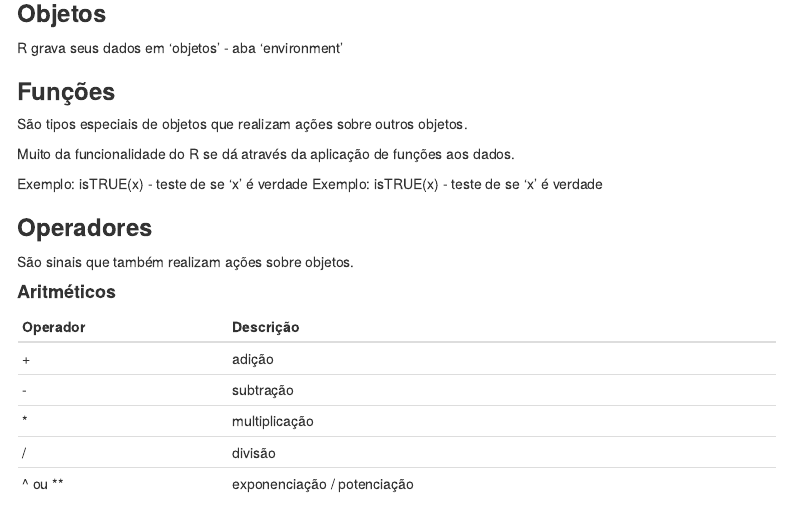
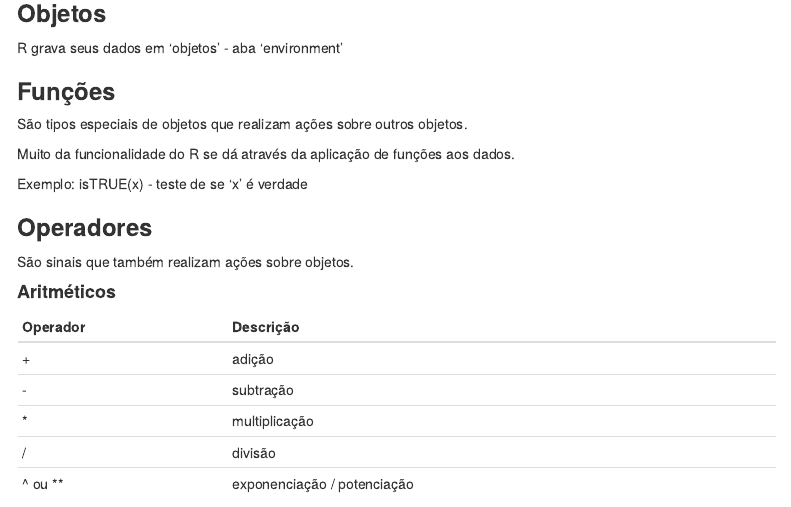
Before and after one commit to joaopacheco123/r_dcg, an R Markdown document (codigo_disciplina.Rmd): the page in a window 1100 px wide, from 1350 px down. Rendered offline with R 4.5, knitr and Pandoc, with nearby package versions; menus at the side of the page are left out.

Commit message:
Update codigo_disciplina.Rmd

```diff
--- a/codigo_disciplina.Rmd
+++ b/codigo_disciplina.Rmd
@@ -140,7 +140,6 @@ São tipos especiais de objetos que realizam ações sobre outros objetos.
 Muito da funcionalidade do R se dá através da aplicação de funções aos
 dados.
 
-Exemplo: isTRUE(x) - teste de se 'x' é verdade
 Exemplo: isTRUE(x) - teste de se 'x' é verdade
 
 ### **Operadores**
```
